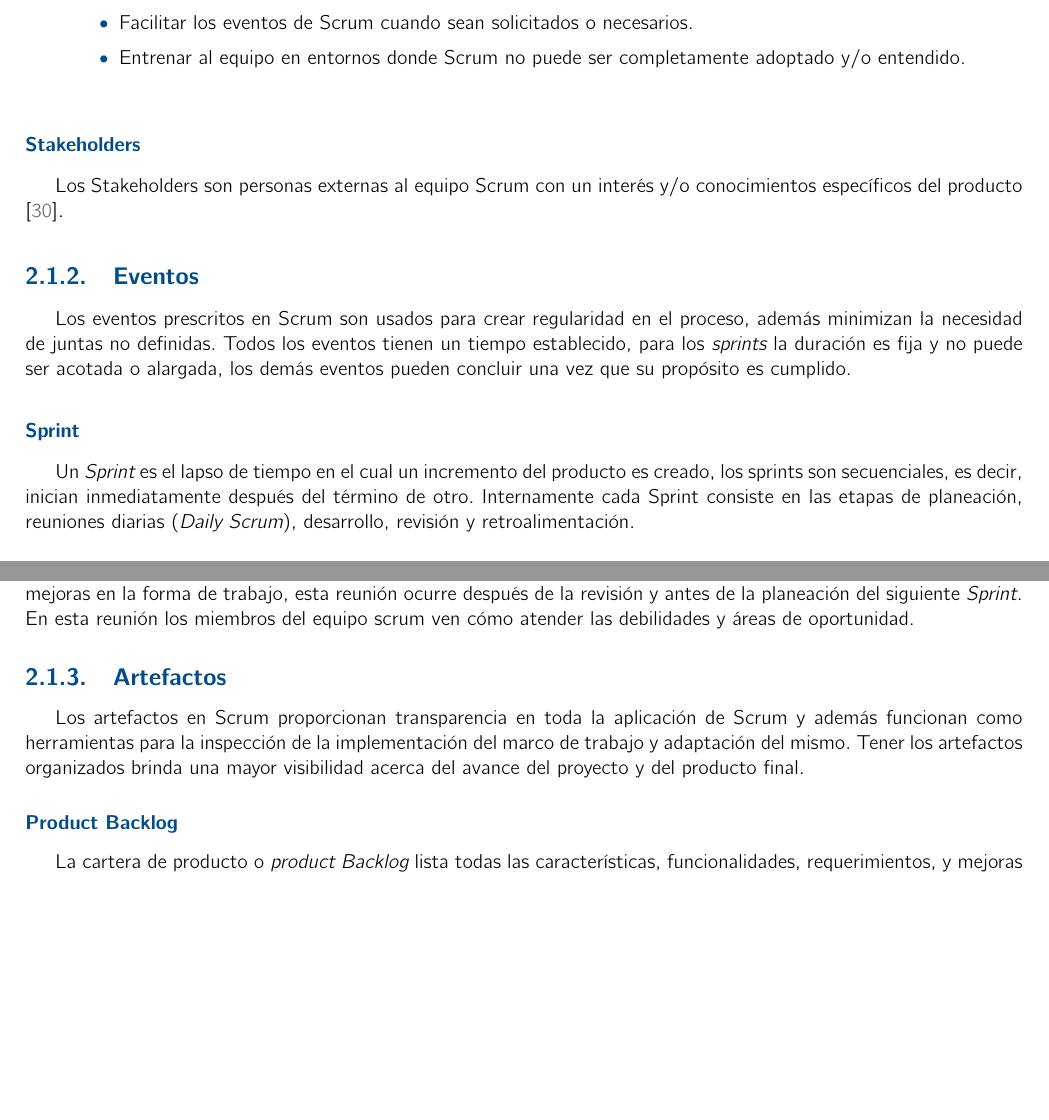
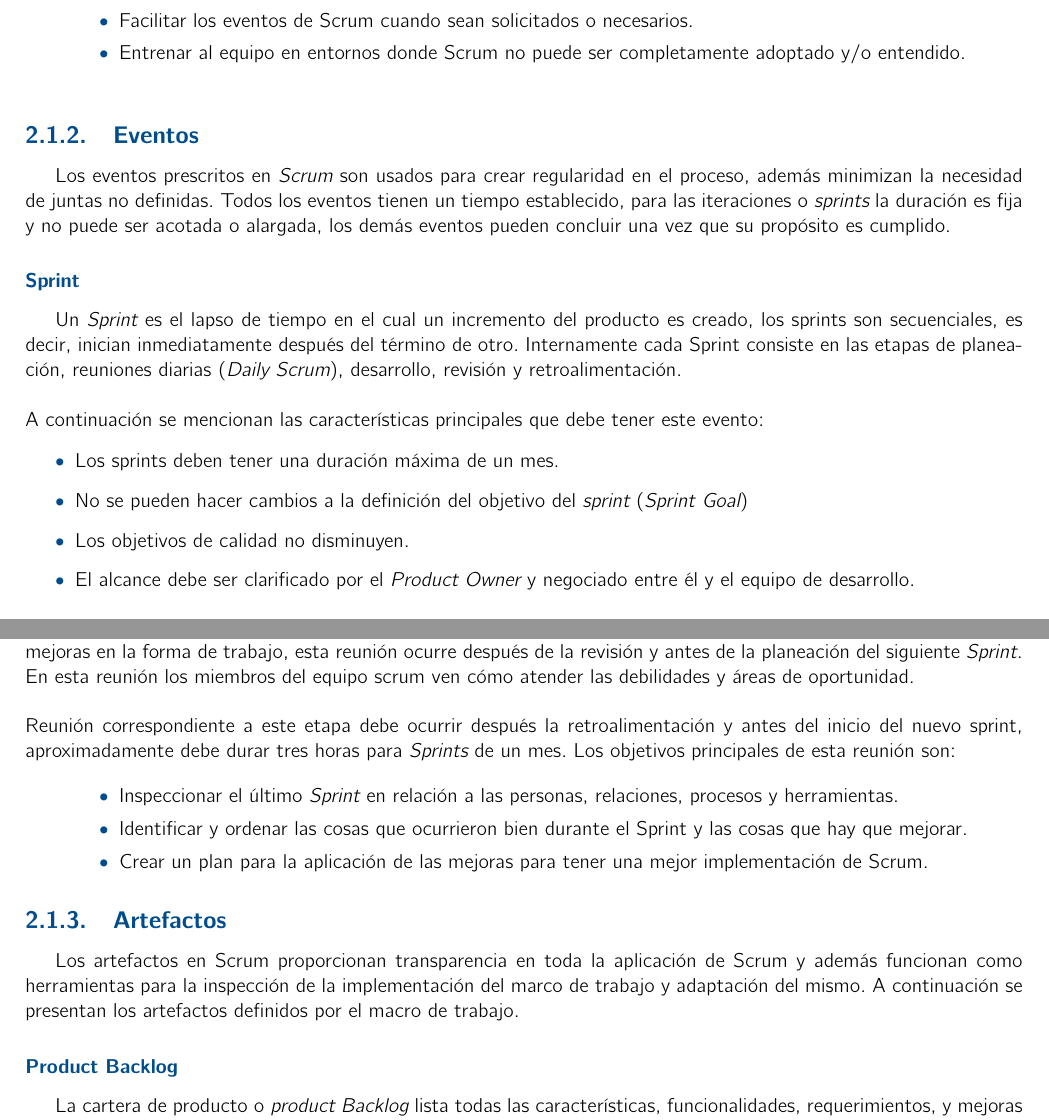
Before and after one commit to RicardoPolit/gamificationTT, a LaTeX thesis (main.tex, which reads investigacion/marcoTeorico/scrum.tex): two parts of pages 19 and 20 of 77 before the commit and two parts of pages 19 and 21 of 79 after it, joined at a grey line, cut so that both start at the same text, the shorter picture padded with empty space. Compiled offline with pdfLaTeX.

Commit message:
Update: Marco Teórico - Metodología
    Se sigue reestructura la sección de metodología para que solo
    tenga la especificación de la misma y el cómo se adapta en el
    proyecto.

    To do: Acabar de reestructurar los artefactos

```diff
--- a/investigacion/marcoTeorico/scrum.tex
+++ b/investigacion/marcoTeorico/scrum.tex
@@ -182,7 +135,26 @@
         %\end{itemize}
     \end{quote}
 
-\subsubsection{Stakeholders}
+\subsection{Eventos}
 
- Los Stakeholders son personas externas al equipo Scrum con un interés y/o conocimientos
- específicos del producto \cite{ScrumGlosary}.
+ Los eventos prescritos en {\it Scrum} son usados para crear regularidad en el proceso, además
+ minimizan la necesidad de juntas no definidas. Todos los eventos tienen un tiempo establecido,
+ para las iteraciones o {\it sprints} la duración es fija y no puede ser acotada o alargada, los
+ demás eventos pueden concluir una vez que su propósito es cumplido.
+
+\subsubsection{Sprint}
+
+ Un {\it Sprint} es el lapso de tiempo en el cual un incremento del producto es creado, los sprints
+ son secuenciales, es decir, inician inmediatamente después del término de otro. Internamente
+ cada Sprint consiste en las etapas de planeación, reuniones diarias ({\it Daily Scrum}),
+ desarrollo, revisión y retroalimentación.\\
+
+ \noindent A continuación se mencionan las características principales que debe tener este evento:
+
+    \begin{itemize}
+    \item Los sprints deben tener una duración máxima de un mes.
+    \item No se pueden hacer cambios a la definición del objetivo del {\it sprint} ({\it Sprint Goal})
+    \item Los objetivos de calidad no disminuyen.
+    \item El alcance debe ser clarificado por el {\it Product Owner} y negociado entre él y el equipo
+           de desarrollo.
+    \end{itemize}
@@ -188,0 +239,33 @@
+ La etapa de retroalimentación consiste en una reunión del equipo scrum con el objetivo de crear un plan para
+ las mejoras en la forma de trabajo, esta reunión ocurre después de la revisión y antes de la planeación del
+ siguiente {\it Sprint}. En esta reunión los miembros del equipo scrum ven cómo atender las debilidades y áreas
+ de oportunidad.\\
+
+ \noindent Reunión correspondiente a este etapa debe ocurrir después la retroalimentación y antes del inicio del
+ nuevo sprint, aproximadamente debe durar tres horas para {\it Sprints} de un mes. Los objetivos principales de
+ esta reunión son:
+
+    \begin{quote}
+    \begin{itemize}
+    \item Inspeccionar el último {\it Sprint} en relación a las personas, relaciones, procesos y herramientas.
+    \item Identificar y ordenar las cosas que ocurrieron bien durante el Sprint y las cosas que hay que mejorar.
+    \item Crear un plan para la aplicación de las mejoras para tener una mejor implementación de Scrum.
+    \end{itemize}
+    \end{quote}
+
+\subsection{Artefactos}
+
+ Los artefactos en Scrum proporcionan transparencia en toda la aplicación de Scrum
+ y además funcionan como herramientas para la inspección de la implementación del
+ marco de trabajo y adaptación del mismo. A continuación se presentan los artefactos
+ definidos por el macro de trabajo.
+
+ %Tener los artefactos organizados brinda
+ % una mayor visibilidad acerca del avance del proyecto y del producto final.
+
+%\clearpage
+
+\subsubsection{Product Backlog}
+
+ La cartera de producto o {\it product Backlog} lista todas las características, funcionalidades, requerimientos,
+ y mejoras necesarias para la creación del producto. El responsable del contenido, disponibilidad y organización
@@ -199,28 +353,8 @@
     % \end{itemize}
     % \end{quote}
 
-\subsection{Eventos}
-
- Los eventos prescritos en Scrum son usados para crear regularidad en el proceso, además
- minimizan la necesidad de juntas no definidas. Todos los eventos tienen un tiempo establecido,
- para los {\it sprints} la duración es fija y no puede ser acotada o alargada, los demás eventos
- pueden concluir una vez que su propósito es cumplido.
-
-\subsubsection{Sprint}
-
- Un {\it Sprint} es el lapso de tiempo en el cual un incremento del producto es creado, los sprints
- son secuenciales, es decir, inician inmediatamente después del término de otro. Internamente
- cada Sprint consiste en las etapas de planeación, reuniones diarias ({\it Daily Scrum}),
- desarrollo, revisión y retroalimentación.
-
-    % \begin{itemize}
-    %    \item No se pueden hacer cambios a la definición del Sprint Goal. (objetivo del Sprint)
-    %    \item Los objetivos de calidad no disminuyen.
-    %    \item El alcance debe ser clarificado por el Product Owner y negociado entre él y el Team.
-    % \end{itemize}
-
- % \noindent Solo el Product Owner tiene la autoridad de cancelar un Sprint. Otra situación que puede
- % cancelar el Sprint es que el Sprint Goal se vuelva obsoleto.
+% EVENTOS
+% EVENTOS - SPRINTS
 
  % \begin{quote}
  %   \noindent Para este proyecto los Sprints están configurados a una duración de 14 días con una
```
Also changed, not shown: main.pdf, investigacion/marcoTeorico/scrum.tex (254 more changed lines).
